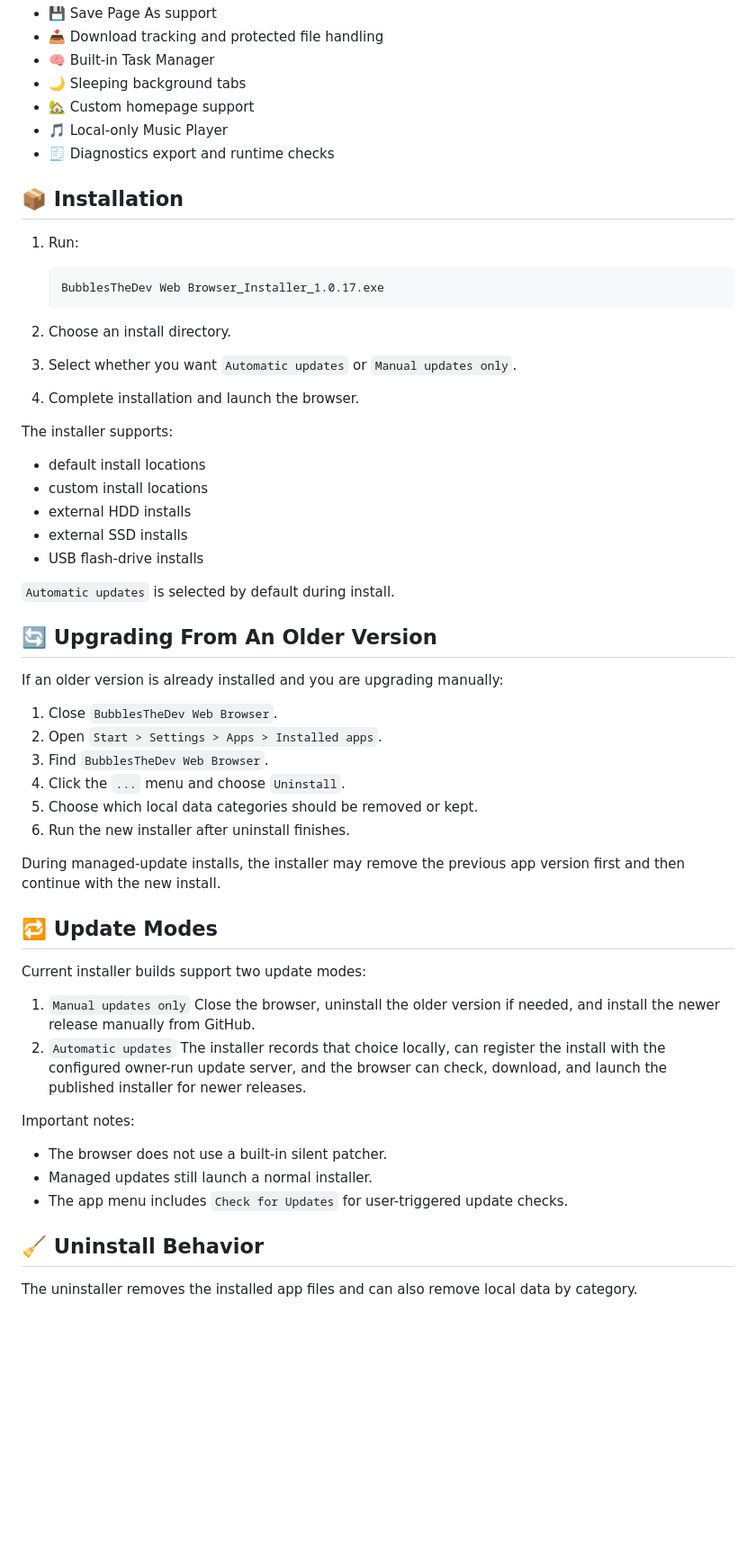
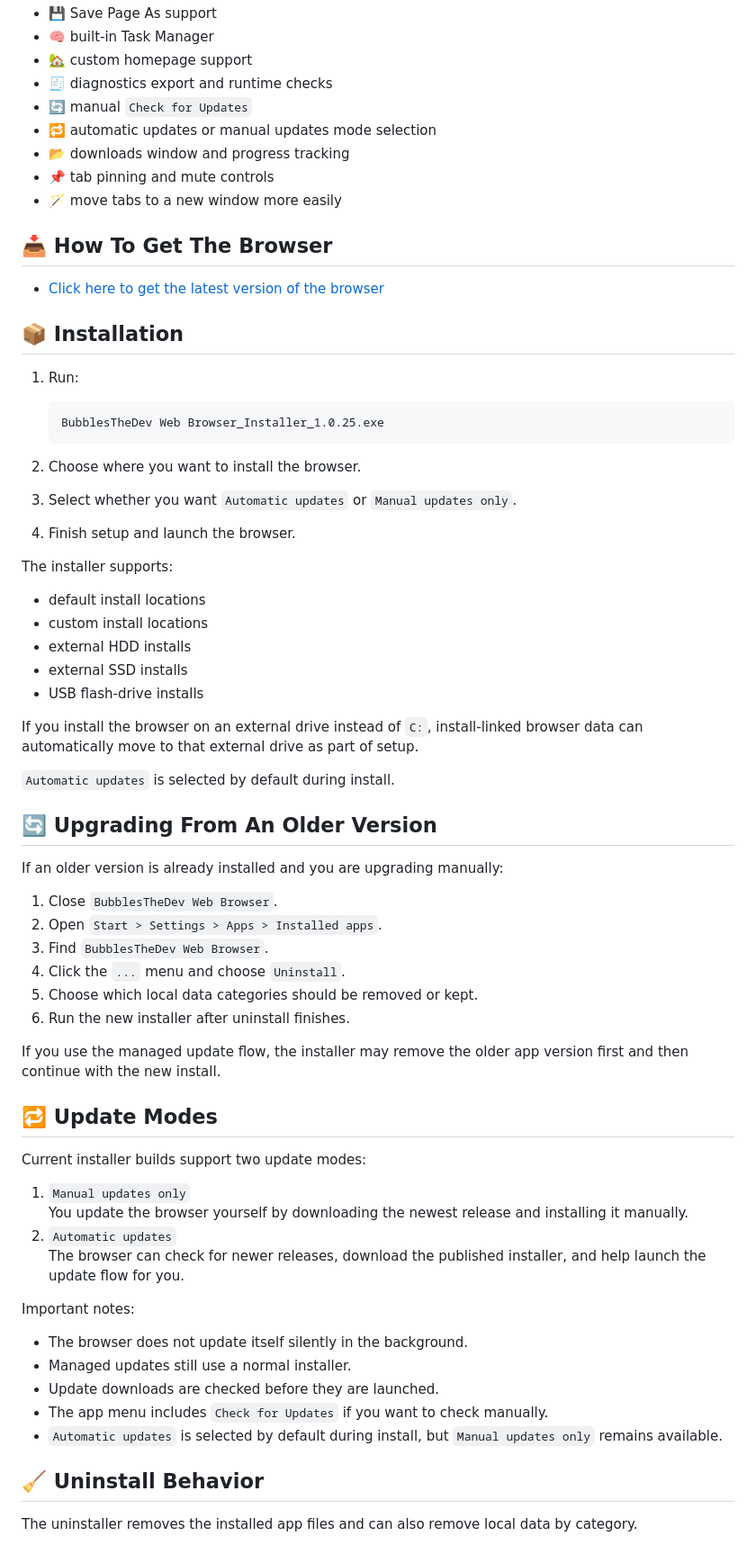
Before and after one commit to KernFerm/BubblesTheDev-WebBrowser, a Markdown page: README.md, the part around one of its changes. Shown at 90% size. Rendered like a GitHub page; blank space fills up the shorter version.

````diff
--- a/README.md
+++ b/README.md
@@ -50,22 +65,28 @@ Version `1.0.17` includes:
 - 💾 Save Page As support
-- 📥 Download tracking and protected file handling
-- 🧠 Built-in Task Manager
-- 🌙 Sleeping background tabs
-- 🏡 Custom homepage support
-- 🎵 Local-only Music Player
-- 🧾 Diagnostics export and runtime checks
+- 🧠 built-in Task Manager
+- 🏡 custom homepage support
+- 🧾 diagnostics export and runtime checks
+- 🔄 manual `Check for Updates`
+- 🔁 automatic updates or manual updates mode selection
+- 📂 downloads window and progress tracking
+- 📌 tab pinning and mute controls
+- 🪄 move tabs to a new window more easily
+
+## 📥 How To Get The Browser
+
+- [Click here to get the latest version of the browser](https://github.com/KernFerm/BubblesTheDev-WebBrowser/releases)
 
 ## 📦 Installation
 
 1. Run:
 
    ```text
-   BubblesTheDev Web Browser_Installer_1.0.17.exe
+   BubblesTheDev Web Browser_Installer_1.0.25.exe
    ```
 
-2. Choose an install directory.
+2. Choose where you want to install the browser.
 3. Select whether you want `Automatic updates` or `Manual updates only`.
-4. Complete installation and launch the browser.
+4. Finish setup and launch the browser.
 
 The installer supports:
 
@@ -74,6 +95,8 @@ The installer supports:
 - external HDD installs
 - external SSD installs
 - USB flash-drive installs
+
+If you install the browser on an external drive instead of `C:`, install-linked browser data can automatically move to that external drive as part of setup.
 
 `Automatic updates` is selected by default during install.
 
@@ -88,22 +111,24 @@ If an older version is already installed and you are upgrading manually:
 5. Choose which local data categories should be removed or kept.
 6. Run the new installer after uninstall finishes.
 
-During managed-update installs, the installer may remove the previous app version first and then continue with the new install.
+If you use the managed update flow, the installer may remove the older app version first and then continue with the new install.
 
 ## 🔁 Update Modes
 
 Current installer builds support two update modes:
 
 1. `Manual updates only`
-   Close the browser, uninstall the older version if needed, and install the newer release manually from GitHub.
+   You update the browser yourself by downloading the newest release and installing it manually.
 2. `Automatic updates`
-   The installer records that choice locally, can register the install with the configured owner-run update server, and the browser can check, download, and launch the published installer for newer releases.
+   The browser can check for newer releases, download the published installer, and help launch the update flow for you.
 
 Important notes:
 
-- The browser does not use a built-in silent patcher.
-- Managed updates still launch a normal installer.
-- The app menu includes `Check for Updates` for user-triggered update checks.
+- The browser does not update itself silently in the background.
+- Managed updates still use a normal installer.
+- Update downloads are checked before they are launched.
+- The app menu includes `Check for Updates` if you want to check manually.
+- `Automatic updates` is selected by default during install, but `Manual updates only` remains available.
 
 ## 🧹 Uninstall Behavior
 
````
Also changed, not shown: other parts of README.md (+68 -50 lines).
